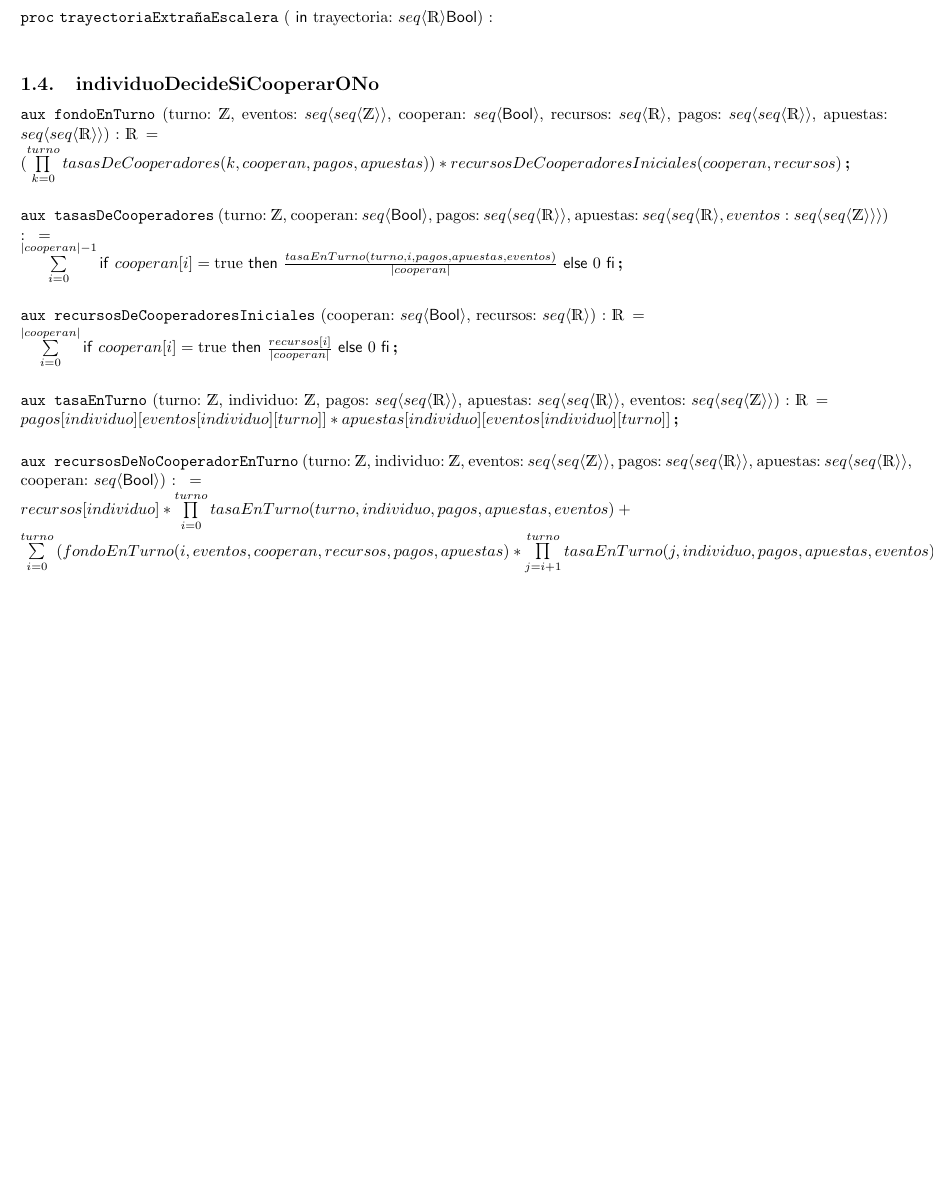
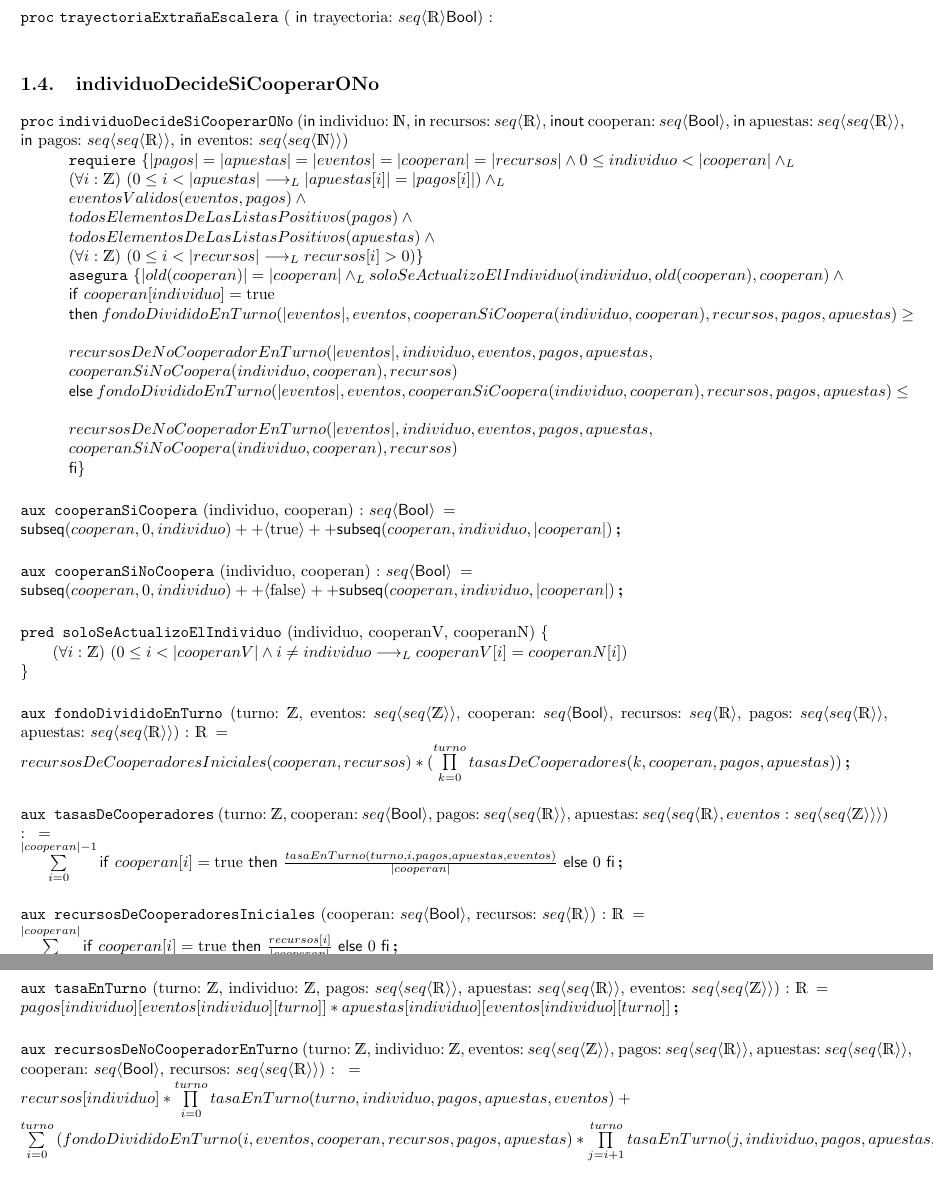
Before and after one commit to Flopyflor/TP1-ALGO, a LaTeX document (ejemplo_tp/ejemplo_tp_grupal.tex): part of page 3 of 3 before the commit and two parts of pages 3 and 4 of 4 after it, the two joined at a grey line, cut so that both start at the same text, the shorter picture padded with empty space. Compiled offline with pdfLaTeX.

Commit message:
ejercicio 1.4

```diff
--- a/ejemplo_tp/ejemplo_tp_grupal.tex
+++ b/ejemplo_tp/ejemplo_tp_grupal.tex
@@ -120,9 +120,43 @@ eventos: \TLista{\TLista{\ent}}, trayectorias: {\TLista{\TLista{\float}}}, coope
 
 \subsection{individuoDecideSiCooperarONo}
 
-\aux{fondoEnTurno}{turno: \ent, eventos: \TLista{\TLista{\ent}}, cooperan: \TLista{\bool},
+\begin{proc}{individuoDecideSiCooperarONo}{\In individuo: \nat, \In recursos: \TLista{\float}, \Inout cooperan: \TLista{\bool},
+ \In apuestas: \TLista{\TLista{\float}}, \In pagos: \TLista{\TLista{\float}}, \In eventos: \TLista{\TLista{\nat}}}{}
+	\requiere{
+		|pagos|=|apuestas|=|eventos|=|cooperan|=|recursos| \land 0 \le individuo < |cooperan| \yLuego \\
+		\paraTodo[unalinea]{i}{\ent}{0 \le i < |apuestas| \implicaLuego |apuestas[i]| = |pagos[i]|} \yLuego \\
+		eventosValidos(eventos, pagos) \land \\
+		todosElementosDeLasListasPositivos(pagos) \land \\
+		todosElementosDeLasListasPositivos(apuestas) \land \\
+		\paraTodo[unalinea]{i}{\ent}{0 \le i < |recursos| \implicaLuego recursos[i] > 0} % TODO: habíamos dicho que recuros != 0 no?
+		}
+	\asegura{
+		|old(cooperan)| = |cooperan| \yLuego
+		soloSeActualizoElIndividuo(individuo, old(cooperan), cooperan) \land \\
+		\IfThenElse{cooperan[individuo] = \True \\}
+		{fondoDivididoEnTurno(|eventos|, eventos, cooperanSiCoopera(individuo, cooperan), recursos, pagos, apuestas) \ge \\
+		recursosDeNoCooperadorEnTurno(|eventos|, individuo, eventos, pagos, apuestas, \\ cooperanSiNoCoopera(individuo, cooperan), recursos) \\}
+		{fondoDivididoEnTurno(|eventos|, eventos, cooperanSiCoopera(individuo, cooperan), recursos, pagos, apuestas) \le \\
+		recursosDeNoCooperadorEnTurno(|eventos|, individuo, eventos, pagos, apuestas, \\ cooperanSiNoCoopera(individuo, cooperan), recursos) \\}
+	}
+
+\end{proc}
+
+\aux{cooperanSiCoopera}{individuo, cooperan}{\TLista{\bool}}{
+	\\ \sub{cooperan, 0, individuo} \masmas \langle \True \rangle \masmas \sub{cooperan, individuo, |cooperan|}
+}
+
+\aux{cooperanSiNoCoopera}{individuo, cooperan}{\TLista{\bool}}{
+	\\ \sub{cooperan, 0, individuo} \masmas \langle \False \rangle \masmas \sub{cooperan, individuo, |cooperan|}
+}
+
+\pred{soloSeActualizoElIndividuo}{individuo, cooperanV, cooperanN}{
+	\paraTodo[unalinea]{i}{\ent}{0 \le i < |cooperanV| \land i \neq individuo \implicaLuego cooperanV[i] = cooperanN[i]}
+}
+
+\aux{fondoDivididoEnTurno}{turno: \ent, eventos: \TLista{\TLista{\ent}}, cooperan: \TLista{\bool},
 recursos: \TLista{\float}, pagos: \TLista{\TLista{\float}}, apuestas: \TLista{\TLista{\float}}}{\float}{\\
-	(\prod\limits_{k=0}^{turno}{tasasDeCooperadores(k, cooperan, pagos, apuestas)}) * recursosDeCooperadoresIniciales(cooperan, recursos)
+recursosDeCooperadoresIniciales(cooperan, recursos) * (\prod\limits_{k=0}^{turno}{tasasDeCooperadores(k, cooperan, pagos, apuestas)})
 }
 
 \aux{tasasDeCooperadores}{turno: \ent, cooperan: \TLista{\bool}, pagos: \TLista{\TLista{\float}}, apuestas: \TLista{\TLista{\float}, eventos: \TLista{\TLista{\ent}}}}{}{
@@ -139,10 +173,11 @@ apuestas: \TLista{\TLista{\float}}, eventos: \TLista{\TLista{\ent}}}{\float}{ \\
 }
 
 \aux{recursosDeNoCooperadorEnTurno}{turno: \ent, individuo: \ent, eventos: \TLista{\TLista{\ent}},
-pagos: \TLista{\TLista{\float}}, apuestas: \TLista{\TLista{\float}}, cooperan: \TLista{\bool}}{}{\\
+pagos: \TLista{\TLista{\float}}, apuestas: \TLista{\TLista{\float}}, cooperan: \TLista{\bool}, recursos: \TLista{\TLista{\float}}}{}{\\
 	recursos[individuo] * \prod\limits_{i=0}^{turno}{tasaEnTurno(turno, individuo, pagos, apuestas, eventos)} + \\
-	\sum\limits_{i=0}^{turno}{(fondoEnTurno(i, eventos, cooperan, recursos, pagos, apuestas) \\ *
-	\prod\limits_{j=i+1}^{turno}{tasaEnTurno(j, individuo, pagos, apuestas, eventos)})}
+	\sum\limits_{i=0}^{turno}{(fondoDivididoEnTurno(i, eventos, cooperan, recursos, pagos, apuestas) *
+ 	\prod\limits_{j=i+1}^{turno}{tasaEnTurno(j, individuo, pagos, apuestas, eventos)})}
+	% TODO: no estoy pudiendo poner un linebreak acá pq está dentro de una sumatoria
 }
 
 \subsection{individuoActualizaApuesta}
```
